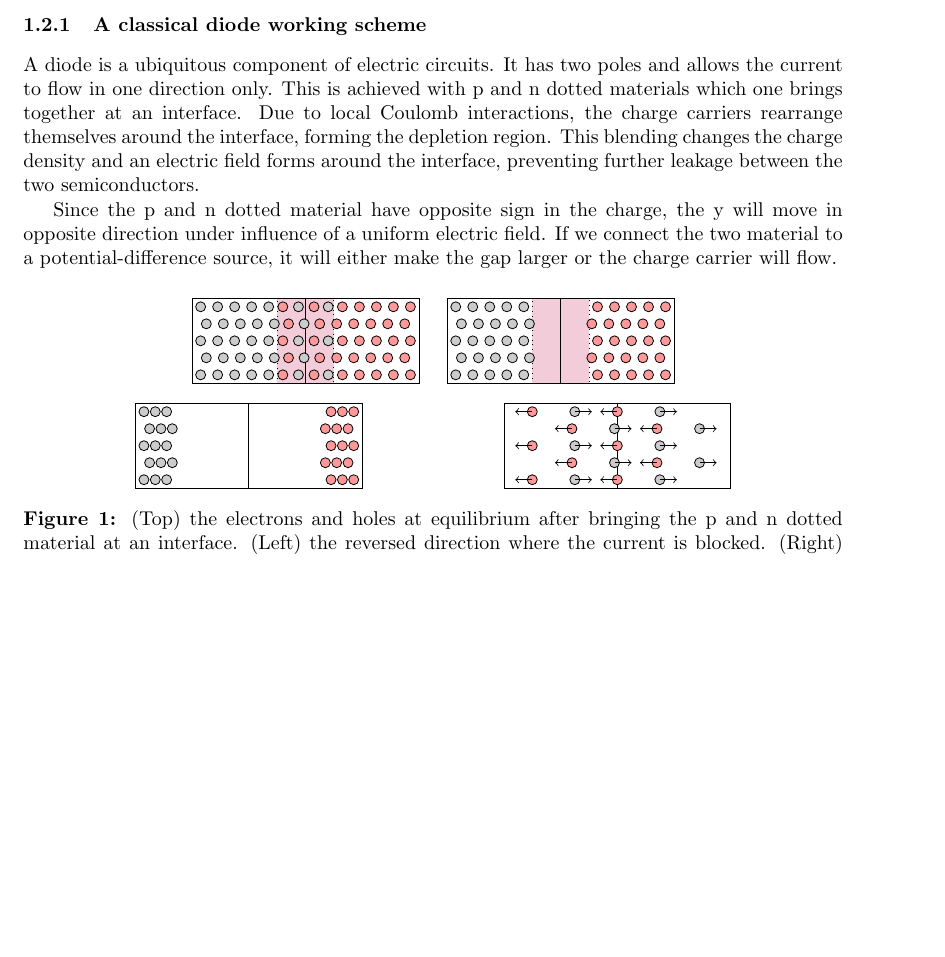
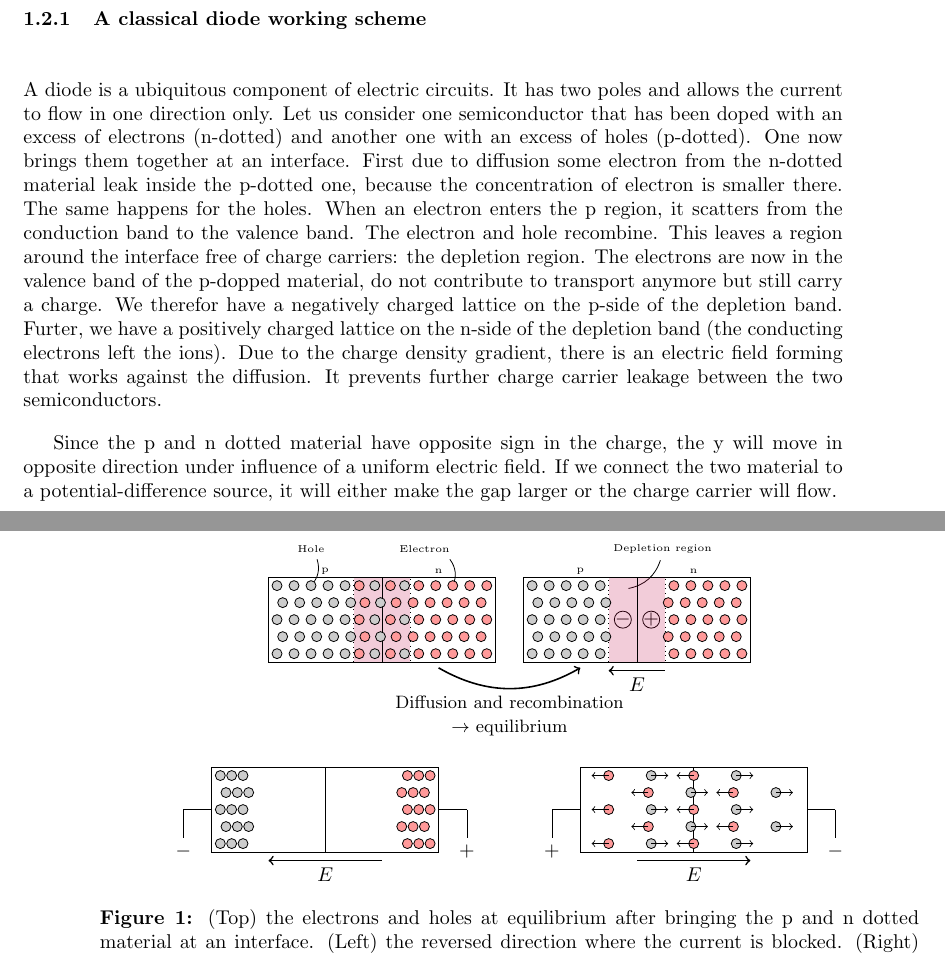
Before and after one commit to Tamwyn001/MasterThesis, a LaTeX document (main.tex, which reads Pages/1.SuperdonductingDiodeEffect.tex, header.tex): part of page 6 of 7 before the commit and two parts of pages 6 and 7 of 7 after it, the two joined at a grey line, cut so that both start at the same text, the shorter picture padded with empty space. Compiled offline with pdfLaTeX.

Commit message:
Diode scheme

```diff
--- a/Pages/1.SuperdonductingDiodeEffect.tex
+++ b/Pages/1.SuperdonductingDiodeEffect.tex
@@ -2,9 +2,17 @@
 \begin{document}
 \subsection{The superconducting diode effect}
 \subsubsection{A classical diode working scheme}
-    A diode is a ubiquitous component of electric circuits. It has two poles and allows the current to flow in one direction only. This is achieved with p and n dotted
-    materials which one brings together at an interface. Due to local Coulomb interactions, the charge carriers rearrange themselves around the interface, forming the depletion region.
-    This blending changes the charge density and an electric field forms around the interface, preventing further leakage between the two semiconductors.
+    A diode is a ubiquitous component of electric circuits. It has two poles and allows the current to flow in one direction only.
+    Let us consider one semiconductor that has been doped with an excess of electrons (n-dotted) and another one with an excess of
+    holes (p-dotted). One now brings them together at an interface. First due to diffusion some electron from the n-dotted material leak
+    inside the p-dotted one, because the concentration of electron is smaller there. The same happens for the holes.
+    When an electron enters the p region, it scatters from the conduction band to the valence band. The electron and hole recombine.
+    This leaves a region around the interface free of charge carriers:
+    the depletion region. The electrons are now in the valence band of the p-dopped material, do not contribute to transport anymore but
+    still carry a charge. We therefor have a negatively charged lattice on the p-side of the depletion band. Furter, we have a
+    positively charged lattice on the n-side of the depletion band (the conducting electrons left the ions).
+    Due to the charge density gradient, there is an electric field forming that works against the diffusion.
+    It prevents further charge carrier leakage between the two semiconductors.
 
     Since the p and n dotted material have opposite sign in the charge, the y will move in opposite direction under influence of a uniform electric field.
     If we connect the two material to a potential-difference source, it will either make the gap larger or the charge carrier will flow.
@@ -14,7 +22,21 @@
             lightstyle/.style={circle,draw,fill=red!40,minimum size=5pt, inner sep=0pt}]
             \draw[fill=purple, fill opacity=0.2, dotted] (-1.5-2.25,0) rectangle ++(1,1.5);
             \draw[draw=black,-] (-1-2.25,0)-- ++(0,1.5);
-            \draw[draw=black] (-3-2.25,0) rectangle ++(4,1.5);
+            \draw[draw=black] (-5.25,0) rectangle ++(4,1.5);
+            \node (elec) at (-2.5,2) {\tiny Electron};
+            \node (hole) at (-4.5,2) {\tiny Hole};
+            \node (depl) at (1.7,2) {\tiny Depletion region};
+            \path[-] (1.1,1.3) edge[bend right] (depl);
+            \node at (-4.25,1.6) {\tiny p};
+            \node at (-2.25,1.6) {\tiny n};
+            \node at (0.25,1.6) {\tiny p};
+            \node at (2.25,1.6) {\tiny n};
+            \draw (1.5,0.75) circle (0.15) node {$+$};
+            \draw (1,0.75) circle (0.15) node {$-$};
+            \path[-] ({ -2.85 -2.25+0.3*2},0.15+1.2) edge[bend right] (hole);
+            \path[-] ({ +0.85-2.25-0.3*2},0.15+1.2) edge[bend right] (elec);
+            \draw[thick,<-] (0.75,-0.15) -- (1.75,-0.15)
+                node[midway, below] {$E$};
             \foreach \x in {0,...,4}
                 \foreach \y in {0,...,4} {
                     \node[darkstyle] at
@@ -36,6 +58,11 @@
 
             \draw[fill=purple, fill opacity=0.2, dotted] (-1.5+2.25,0) rectangle ++(1,1.5);
             \draw[draw=black,-] (-1+2.25,0)-- ++(0,1.5);
+            \path[thick,->] (-2.25,-0.1) edge[bend right] node [below, align=center] {\small
+                Diffusion and recombination\\
+                \small$\rightarrow$ equilibrium
+                } (0.25,-0.1);
+
             \draw[draw=black] (-3+2.25,0) rectangle ++(4,1.5);
             \foreach \x in {0,...,4}
                 \foreach \y in {0,...,4} {
@@ -73,6 +111,14 @@
                         \node[lightstyle] at ({0.75*\x+0.5+0.7*mod(\y,2)+0.25}, 0.3*\y+ 0.15-1.85) {};
                         \draw[->,thin] ({0.75*\x+0.5+0.7*mod(\y,2)+0.25}, 0.3*\y+ 0.15-1.85) -- ++(-0.3,0);
                     \fi}
+
+            \draw[thick,->] (1.25,-2) -- (3.25,-2)
+                node[midway, below] {$E$};
+
+            \draw[thick,<-] (-5.25,-2) -- (-3.25,-2)
+                node[midway, below] {$E$};
+% \path[use as bounding box] (-7,-4.5) rectangle (0,0);
+            \end{scope}
         \end{tikzpicture}
         \caption{(Top) the electrons and holes at equilibrium after bringing the p and n dotted material at an interface.
             (Left) the reversed direction where the current is blocked. (Right) the forward direction lets the current flow.
--- a/header.tex
+++ b/header.tex
@@ -15,6 +15,7 @@
 \usepackage{siunitx}
 \usepackage{tikz}
 \usetikzlibrary{calc}
+\usetikzlibrary{scopes}
 \usepackage{ifthen} % for the tikz loops
 \usepackage[toc,page]{appendix}
 \usetikzlibrary{shapes.geometric}
```
Also changed, not shown: main.pdf, Pages/1.SuperdonductingDiodeEffect.tex (17 more changed lines).
